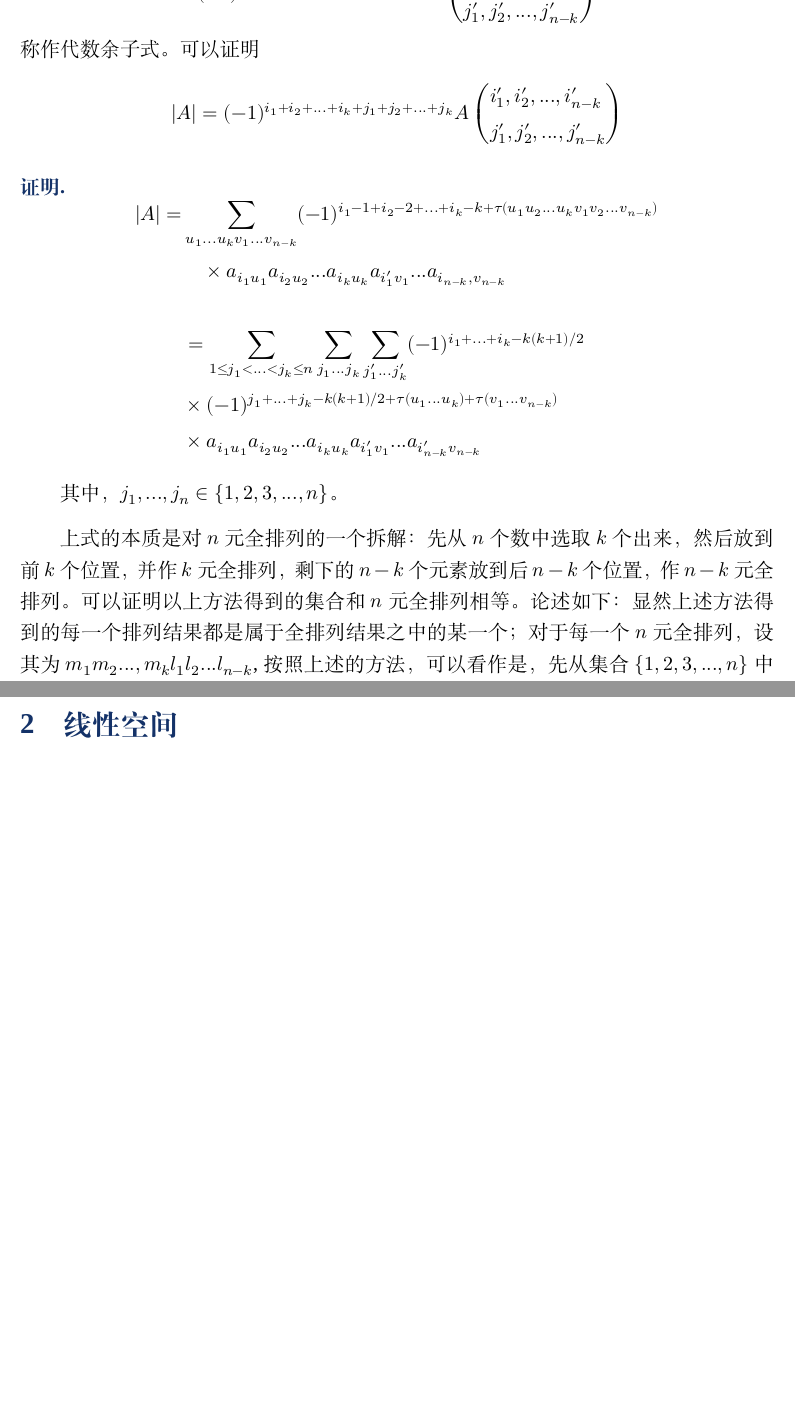
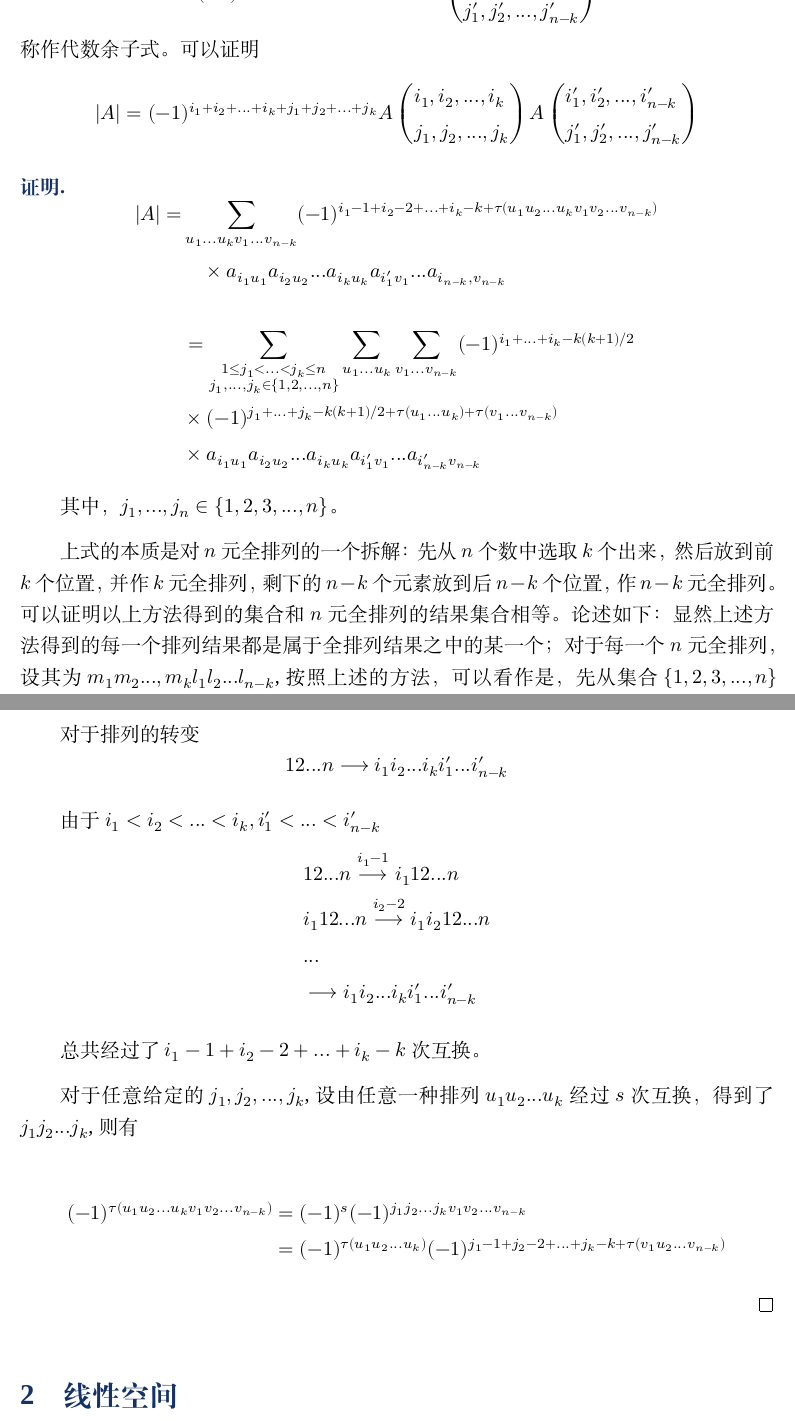
Before and after one commit to gregchenqun/Linear_Algbra, a LaTeX document (elegantnote.tex): two parts of pages 7 and 8 of 18 before the commit and two parts of pages 7 and 8 of 19 after it, joined at a grey line, cut so that both start at the same text, the shorter picture padded with empty space. Compiled offline with XeLaTeX; a missing font is replaced by an installed copy or a similar font.

Commit message:
2019-11-15

```diff
--- a/elegantnote.tex
+++ b/elegantnote.tex
@@ -360,6 +360,12 @@ $$
         |A|=(-1)^{i_1+i_2+...+i_k+j_1+j_2+...+j_k}
         A\left(
             \begin{aligned}
+                &i_1,i_2,...,i_k\\
+                &j_1,j_2,...,j_k
+            \end{aligned}
+        \right)
+        A\left(
+            \begin{aligned}
                 &i_1',i_2',...,i_{n-k}'\\
                 &j_1',j_2',...,j_{n-k}'
             \end{aligned}
@@ -373,7 +379,7 @@ $$
         |A|=&\sum_{u_1...u_k v_1...v_{n-k}}(-1)^{i_1-1+i_2-2+...+i_k-k+\tau(u_1u_2...u_kv_1v_2...v_{n-k})} \\
         &\quad \times a_{i_1 u_1}a_{i_2u_2}...a_{i_k u_k}a_{i_1'v_1}...a_{i_{n-k},v_{n-k}}\\
         \\
-        &=\sum_{1 \leq j_1<...<j_k \leq n  } \sum_{j_1...j_k} \sum_{j_1'...j_k'} (-1)^{i_1+...+i_k-k(k+1)/2}\\
+        &=\sum_{\substack{1 \leq j_1<...<j_k \leq n\\ j_1,...,j_k \in \{1,2,...,n\}}  } \sum_{u_1...u_k} \sum_{v_1...v_{n-k}} (-1)^{i_1+...+i_k-k(k+1)/2}\\
         & \times (-1)^{j_1+...+j_k-k(k+1)/2+\tau(u_1...u_k)+\tau(v_1...v_{n-k})}\\
         &\times a_{i_1 u_1}a_{i_2u_2}...a_{i_k u_k}a_{i_1'v_1}...a_{i_{n-k}'v_{n-k}}
     \end{aligned}
@@ -382,11 +388,41 @@ $$
 
     其中，$j_1,...,j_n\in \{1,2,3,...,n\}$。
 
-    上式的本质是对$n$元全排列的一个拆解：先从$n$个数中选取$k$个出来，然后放到前$k$个位置，并作$k$元全排列，剩下的$n-k$个元素放到后$n-k$个位置，作$n-k$元全排列。可以证明以上方法得到的集合和$n$元全排列相等。论述如下：显然上述方法得到的每一个排列结果都是属于全排列结果之中的某一个；对于每一个$n$元全排列，设其为$m_1m_2...,m_kl_1l_2...l_{n-k}$,按照上述的方法，可以看作是，先从集合$\{1,2,3,...,n\}$中选取$\{m_1,m_2,...,m_k\}$出来，（其中自带大小关系），并且排列成$m_1m_2...,m_k$,剩余的部分排列成$l_1l_2...l_{n-k}$即可，从而两个排序方式所有结果构成的集合存在着一一对应的关系，从而上述方式可以得到$n$元全排列。第二种论述方法：首先上述方法得到的结果是全排列的一种，而上述方法得到的所有结果的总和为：
+    上式的本质是对$n$元全排列的一个拆解：先从$n$个数中选取$k$个出来，然后放到前$k$个位置，并作$k$元全排列，剩下的$n-k$个元素放到后$n-k$个位置，作$n-k$元全排列。可以证明以上方法得到的集合和$n$元全排列的结果集合相等。论述如下：显然上述方法得到的每一个排列结果都是属于全排列结果之中的某一个；对于每一个$n$元全排列，设其为$m_1m_2...,m_kl_1l_2...l_{n-k}$,按照上述的方法，可以看作是，先从集合$\{1,2,3,...,n\}$中选取$\{m_1,m_2,...,m_k\}$出来，（其中自带大小关系），并且排列成$m_1m_2...,m_k$,剩余的部分排列成$l_1l_2...l_{n-k}$即可，从而两个排序方式所有结果构成的集合存在着一一对应的关系，从而上述方式可以得到$n$元全排列。第二种论述方法：首先上述方法得到的结果是全排列的一种，而上述方法得到的所有结果的总和为：
     $$
     \mathrm{C}_{n}^{k}k!(n-k)!=\frac{\mathrm{A}_n^k}{k!(n-k)!}k!(n-k)!=n!
     $$
-    这个数和$n$元全排列结果和相等，从而上述方法得到的集合就是$n$元全排列结果集合。
+
+    这个数和$n$元全排列所有结果之和相等，从而上述方法得到的结果集合就是$n$元全排列结果集合。
+
+    对于排列的转变
+    $$
+    12...n \longrightarrow i_1i_2...i_k i_1'...i_{n-k}'
+    $$
+
+    由于$i_1<i_2<...<i_k,i_1'<...<i_{n-k}'$
+    \begin{equation*}
+        \begin{aligned}
+            &12...n \stackrel{i_1-1 }\longrightarrow i_1 1 2 ... n\\
+            &i_1 1 2 ... n \stackrel{i_2-2 }\longrightarrow i_1 i_2 1 2 ...n\\
+            &...\\
+           & \longrightarrow i_1 i_2  ... i_k i_1'...i_{n-k}'
+        \end{aligned}
+    \end{equation*}
+
+    总共经过了$i_1-1+i_2-2+...+i_k-k$次互换。
+
+    对于任意给定的$j_1,j_2,...,j_k$,设由任意一种排列$u_1u_2...u_k$经过$s$次互换，得到了$j_1 j_2...j_k$,则有
+
+    \begin{equation*}
+        \begin{aligned}
+           (-1)^{\tau(u_1 u_2 ... u_kv_1 v_2 ... v_{n-k})}&=(-1)^s (-1)^{j_1 j_2... j_k v_1 v_2 ... v_{n-k}}\\
+           &=(-1)^{\tau(u_1 u_2 ... u_k)}(-1)^{j_1-1+j_2-2+...+j_k-k +\tau(v_1 u_2 ... v_{n-k})}
+        \end{aligned}
+    \end{equation*}
+
+
+
 \end{proof}
 
 
```
Also changed, not shown: elegantnote.pdf, 4 other files.
